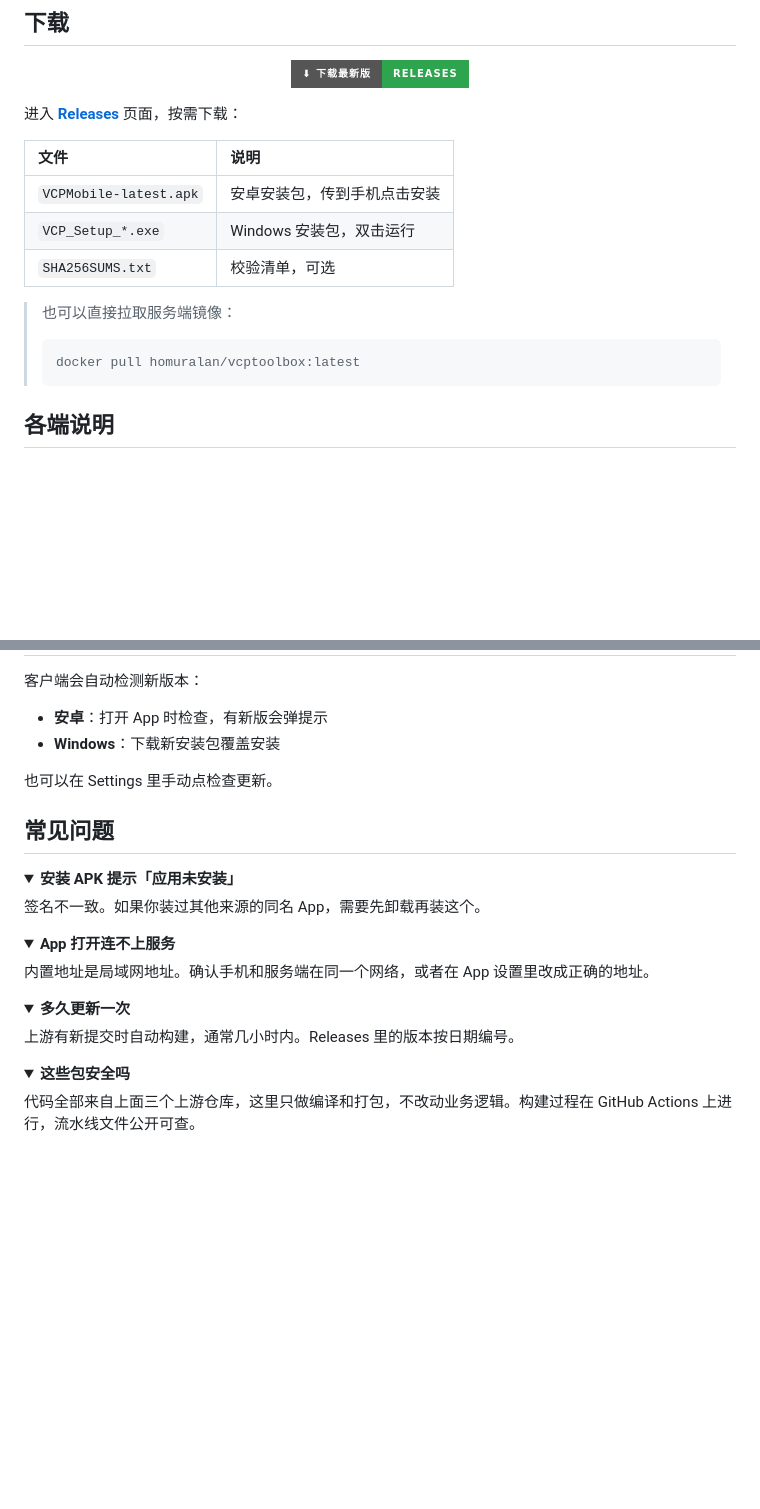
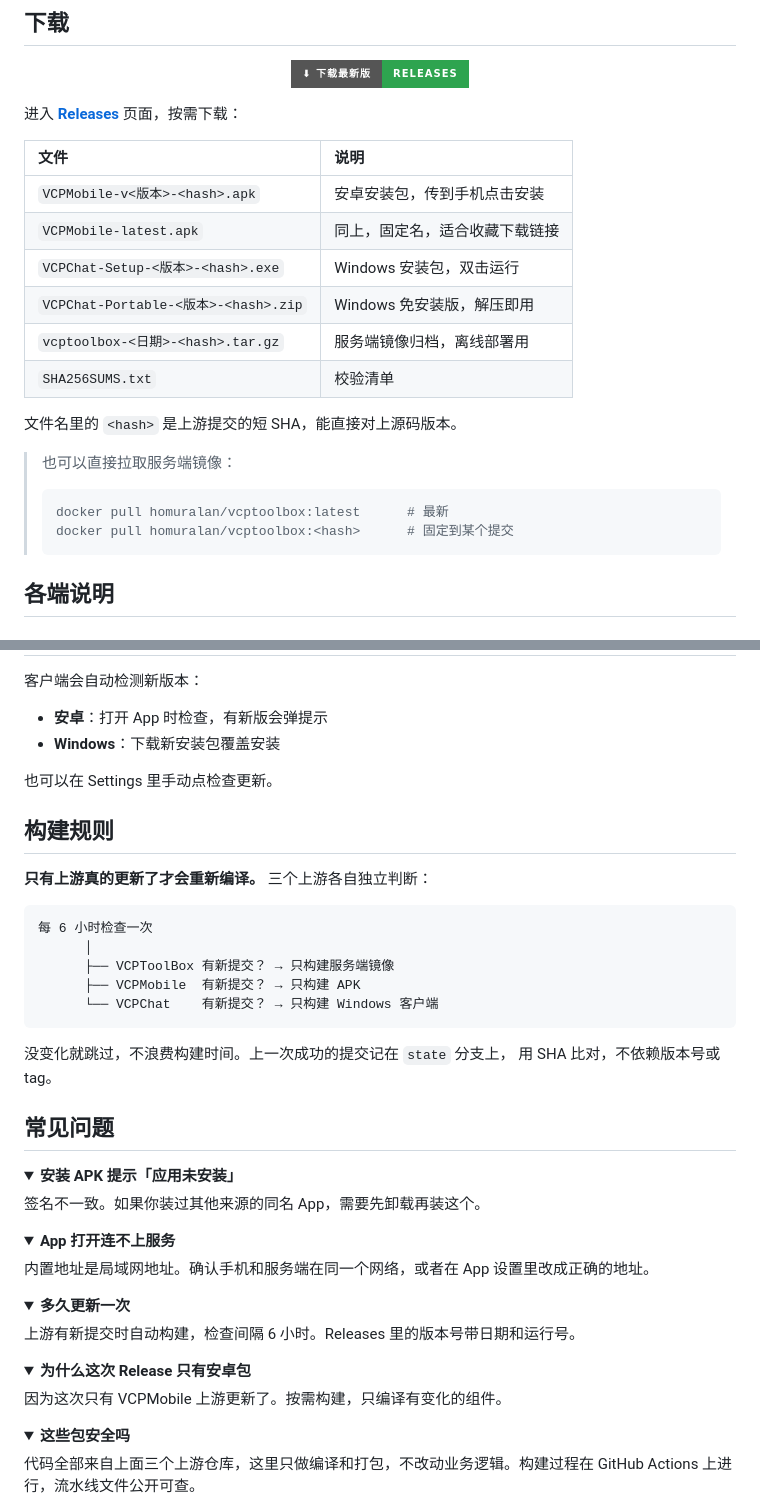
Before and after one commit to homuraLan/vcp-cicd, a Markdown page: README.md, 2 parts joined by grey strips. Drawn GitHub-style; folded sections open; badges without logos; blank space fills up the shorter version.

Commit message:
docs: 更新下载指引与构建规则说明

````diff
--- a/README.md
+++ b/README.md
@@ -34,13 +34,19 @@
 
 | 文件 | 说明 |
 | :--- | :--- |
-| `VCPMobile-latest.apk` | 安卓安装包，传到手机点击安装 |
-| `VCP_Setup_*.exe` | Windows 安装包，双击运行 |
-| `SHA256SUMS.txt` | 校验清单，可选 |
+| `VCPMobile-v<版本>-<hash>.apk` | 安卓安装包，传到手机点击安装 |
+| `VCPMobile-latest.apk` | 同上，固定名，适合收藏下载链接 |
+| `VCPChat-Setup-<版本>-<hash>.exe` | Windows 安装包，双击运行 |
+| `VCPChat-Portable-<版本>-<hash>.zip` | Windows 免安装版，解压即用 |
+| `vcptoolbox-<日期>-<hash>.tar.gz` | 服务端镜像归档，离线部署用 |
+| `SHA256SUMS.txt` | 校验清单 |
+
+文件名里的 `<hash>` 是上游提交的短 SHA，能直接对上源码版本。
 
 > 也可以直接拉取服务端镜像：
 > ```bash
-> docker pull homuralan/vcptoolbox:latest
+> docker pull homuralan/vcptoolbox:latest      # 最新
+> docker pull homuralan/vcptoolbox:<hash>      # 固定到某个提交
 > ```
 
 ## 各端说明
@@ -74,6 +80,21 @@ docker pull homuralan/vcptoolbox:latest
 
 也可以在 Settings 里手动点检查更新。
 
+## 构建规则
+
+**只有上游真的更新了才会重新编译。** 三个上游各自独立判断：
+
+```
+每 6 小时检查一次
+      │
+      ├── VCPToolBox 有新提交？ → 只构建服务端镜像
+      ├── VCPMobile  有新提交？ → 只构建 APK
+      └── VCPChat    有新提交？ → 只构建 Windows 客户端
+```
+
+没变化就跳过，不浪费构建时间。上一次成功的提交记在 `state` 分支上，
+用 SHA 比对，不依赖版本号或 tag。
+
 ## 常见问题
 
 <details>
@@ -93,7 +114,14 @@ docker pull homuralan/vcptoolbox:latest
 <details>
 <summary><b>多久更新一次</b></summary>
 
-上游有新提交时自动构建，通常几小时内。Releases 里的版本按日期编号。
+上游有新提交时自动构建，检查间隔 6 小时。Releases 里的版本号带日期和运行号。
+
+</details>
+
+<details>
+<summary><b>为什么这次 Release 只有安卓包</b></summary>
+
+因为这次只有 VCPMobile 上游更新了。按需构建，只编译有变化的组件。
 
 </details>
 
````
